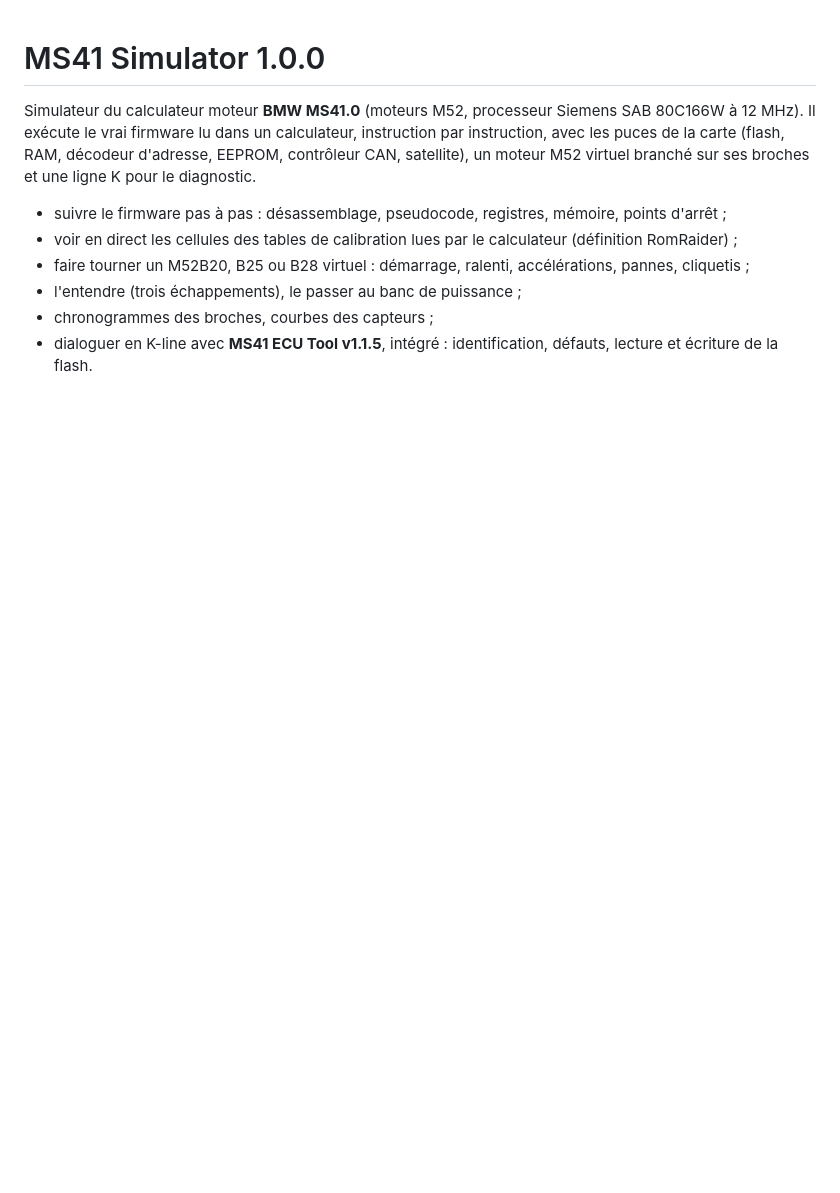
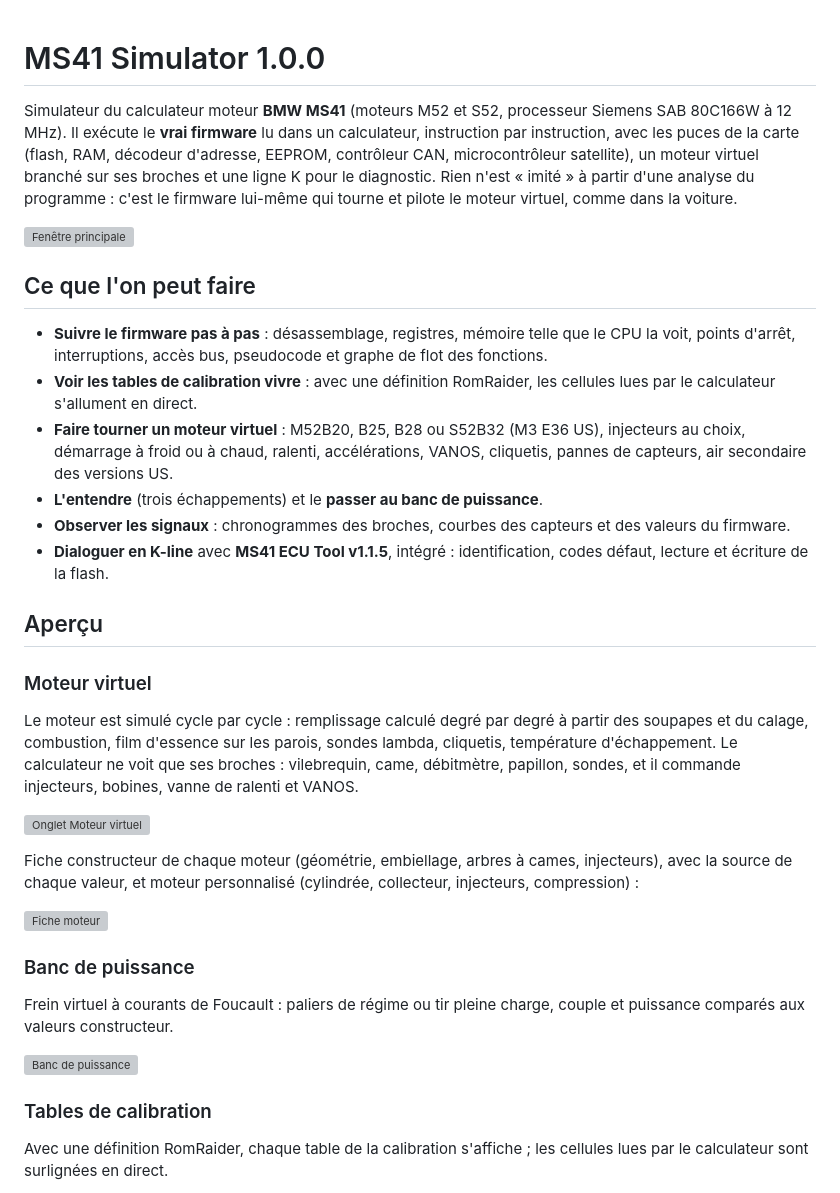
Before and after one commit to Diolum/MS41-Simulator-M52, a Markdown page: README.md, the part around one of its changes. Drawn GitHub-style; blank space fills up the shorter version; grey boxes are pictures that could not be loaded.

```diff
--- a/README.md
+++ b/README.md
@@ -1,13 +1,51 @@
 # MS41 Simulator 1.0.0
 
-Simulateur du calculateur moteur **BMW MS41.0** (moteurs M52, processeur Siemens SAB 80C166W à 12 MHz).
-Il exécute le vrai firmware lu dans un calculateur, instruction par instruction, avec les puces de la carte
-(flash, RAM, décodeur d'adresse, EEPROM, contrôleur CAN, satellite), un moteur M52 virtuel branché sur ses
-broches et une ligne K pour le diagnostic.
+Simulateur du calculateur moteur **BMW MS41** (moteurs M52 et S52, processeur Siemens SAB 80C166W à 12 MHz).
+Il exécute le **vrai firmware** lu dans un calculateur, instruction par instruction, avec les puces de la carte
+(flash, RAM, décodeur d'adresse, EEPROM, contrôleur CAN, microcontrôleur satellite), un moteur virtuel branché sur
+ses broches et une ligne K pour le diagnostic. Rien n'est « imité » à partir d'une analyse du programme : c'est le
+firmware lui-même qui tourne et pilote le moteur virtuel, comme dans la voiture.
 
-- suivre le firmware pas à pas : désassemblage, pseudocode, registres, mémoire, points d'arrêt ;
-- voir en direct les cellules des tables de calibration lues par le calculateur (définition RomRaider) ;
-- faire tourner un M52B20, B25 ou B28 virtuel : démarrage, ralenti, accélérations, pannes, cliquetis ;
-- l'entendre (trois échappements), le passer au banc de puissance ;
-- chronogrammes des broches, courbes des capteurs ;
-- dialoguer en K-line avec **MS41 ECU Tool v1.1.5**, intégré : identification, défauts, lecture et écriture de la flash.
+![Fenêtre principale](docs/Guide_utilisateur/images/fenetre_principale.png)
+
+## Ce que l'on peut faire
+
+- **Suivre le firmware pas à pas** : désassemblage, registres, mémoire telle que le CPU la voit, points d'arrêt,
+  interruptions, accès bus, pseudocode et graphe de flot des fonctions.
+- **Voir les tables de calibration vivre** : avec une définition RomRaider, les cellules lues par le calculateur
+  s'allument en direct.
+- **Faire tourner un moteur virtuel** : M52B20, B25, B28 ou S52B32 (M3 E36 US), injecteurs au choix, démarrage à
+  froid ou à chaud, ralenti, accélérations, VANOS, cliquetis, pannes de capteurs, air secondaire des versions US.
+- **L'entendre** (trois échappements) et le **passer au banc de puissance**.
+- **Observer les signaux** : chronogrammes des broches, courbes des capteurs et des valeurs du firmware.
+- **Dialoguer en K-line** avec **MS41 ECU Tool v1.1.5**, intégré : identification, codes défaut, lecture et écriture
+  de la flash.
+
+## Aperçu
+
+### Moteur virtuel
+
+Le moteur est simulé cycle par cycle : remplissage calculé degré par degré à partir des soupapes et du calage,
+combustion, film d'essence sur les parois, sondes lambda, cliquetis, température d'échappement. Le calculateur ne
+voit que ses broches : vilebrequin, came, débitmètre, papillon, sondes, et il commande injecteurs, bobines, vanne de
+ralenti et VANOS.
+
+![Onglet Moteur virtuel](docs/Guide_utilisateur/images/moteur_virtuel.png)
+
+Fiche constructeur de chaque moteur (géométrie, embiellage, arbres à cames, injecteurs), avec la source de chaque
+valeur, et moteur personnalisé (cylindrée, collecteur, injecteurs, compression) :
+
+![Fiche moteur](docs/Guide_utilisateur/images/moteur_fiche.png)
+
+### Banc de puissance
+
+Frein virtuel à courants de Foucault : paliers de régime ou tir pleine charge, couple et puissance comparés aux
+valeurs constructeur.
+
+![Banc de puissance](docs/Guide_utilisateur/images/banc_puissance.png)
+
+### Tables de calibration
+
+Avec une définition RomRaider, chaque table de la calibration s'affiche ; les cellules lues par le calculateur sont
+surlignées en direct.
+
```
Also changed, not shown: other parts of README.md (+56 -3 lines), docs/Guide_utilisateur/images/graphe.png (added), docs/Guide_utilisateur/images/pseudocode.png, docs/Guide_utilisateur/images/son_echappement.png, 2 other files.
